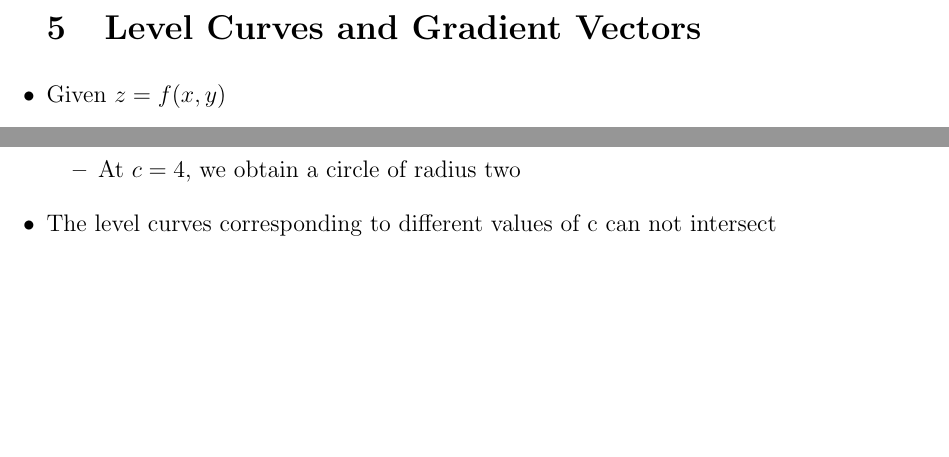
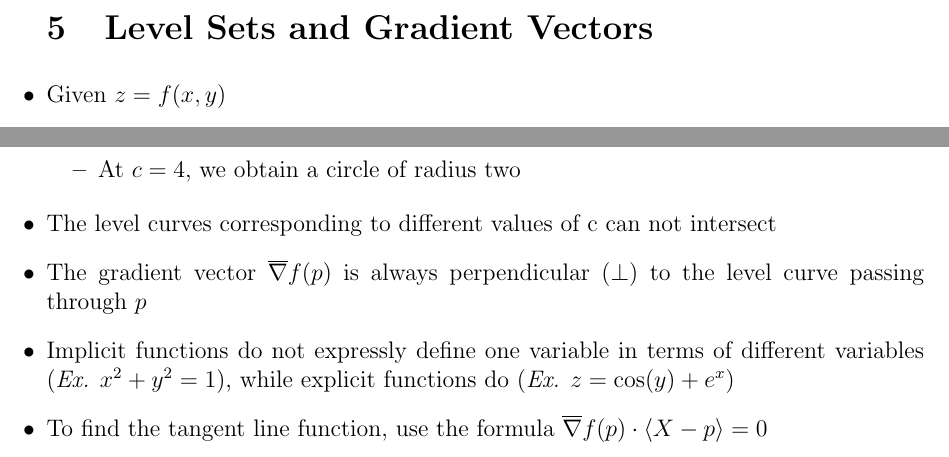
Before and after one commit to MDBrodskiy/Calculus_III, a LaTeX document (Notes/Section2.tex): two parts of page 6 of 6, joined at a grey line, cut so that both start at the same text, the shorter picture padded with empty space. Compiled offline with pdfLaTeX.

Commit message:
updated section 2

```diff
--- a/Notes/Section2.tex
+++ b/Notes/Section2.tex
@@ -229,7 +229,7 @@
 
     \end{itemize}
 
-    \section{Level Curves and Gradient Vectors}
+    \section{Level Sets and Gradient Vectors}
 
   \item Given $z=f(x,y)$
 
@@ -259,6 +259,12 @@
 
   \item The level curves corresponding to different values of c can not intersect
 
+  \item The gradient vector $\overline{\nabla} f(p)$ is always perpendicular ($\perp$) to the level curve passing through $p$
+
+  \item Implicit functions do not expressly define one variable in terms of different variables (\textit{Ex.} $x^2+y^2=1$), while explicit functions do (\textit{Ex.} $z=\cos(y)+e^x$)
+
+  \item To find the tangent line function, use the formula $\overline{\nabla} f(p) \cdot \langle X - p\rangle = 0$
+
 \end{itemize}
 
 \end{document}
```
Also changed, not shown: Notes/Section2.pdf.
